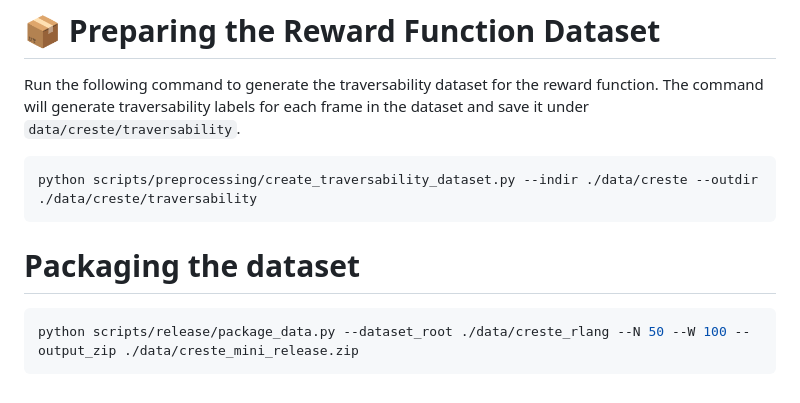
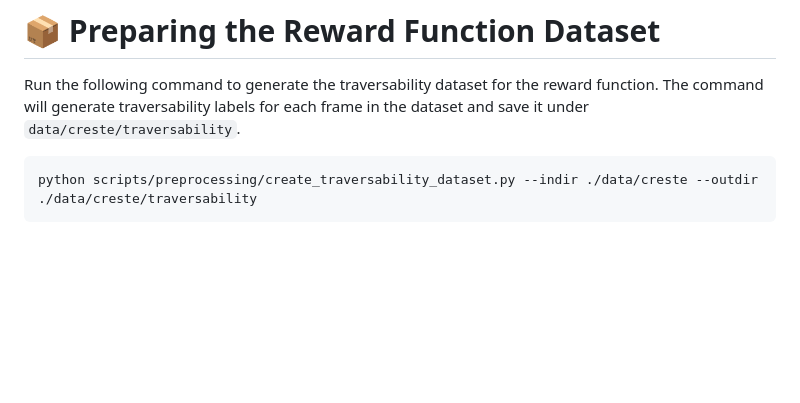
Before and after one commit to ut-amrl/creste_public, a Markdown page: docs/DATA_PREPARATION.md, the part around the change. Rendered like a GitHub page; blank space fills up the shorter version.

````diff
--- a/docs/DATA_PREPARATION.md
+++ b/docs/DATA_PREPARATION.md
@@ -90,11 +90,3 @@ Run the following command to generate the traversability dataset for the reward
 ```bash
 python scripts/preprocessing/create_traversability_dataset.py --indir ./data/creste --outdir ./data/creste/traversability
 ```
-
-
-
-# Packaging the dataset
-
-```bash
-python scripts/release/package_data.py --dataset_root ./data/creste_rlang --N 50 --W 100 --output_zip ./data/creste_mini_release.zip
-```
````
Also changed, not shown: README.md (+14 -0 lines), docs/RELEASE.md (added, +7 -0 lines).
